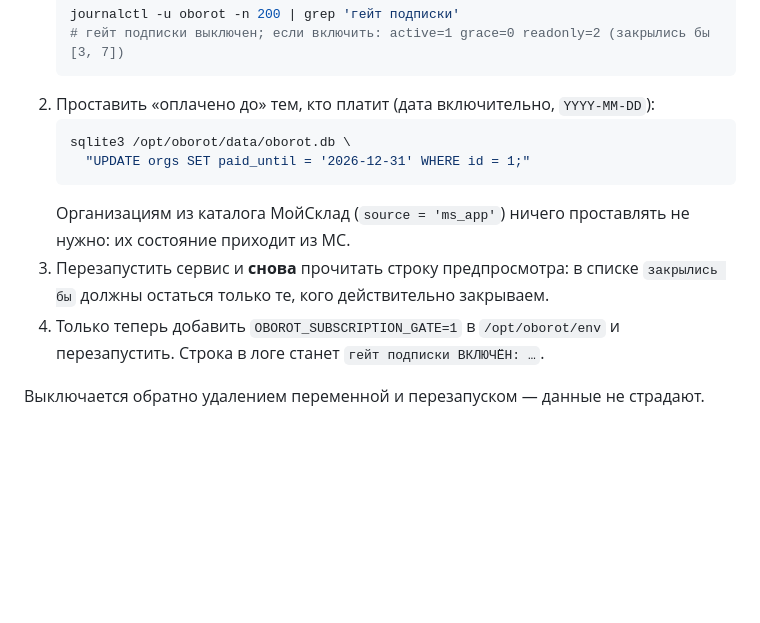
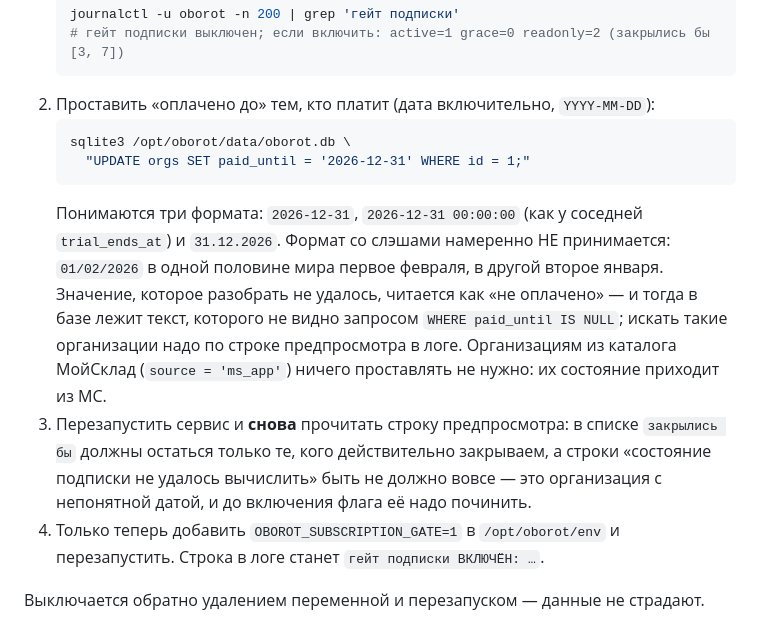
Before and after one commit to chernim-cherno-analytics/oborot-saas, a Markdown page: deploy/README.md, the part around the change. Rendered like a GitHub page; blank space fills up the shorter version.

Commit message:
P16: formaty daty i proverka pered vklyucheniem geyta (3/4: deploy)

````diff
--- a/deploy/README.md
+++ b/deploy/README.md
@@ -68,10 +68,18 @@ OBOROT_SUBSCRIPTION_GATE=1      # НЕ ставить, пока не прост
    sqlite3 /opt/oborot/data/oborot.db \
      "UPDATE orgs SET paid_until = '2026-12-31' WHERE id = 1;"
    ```
+   Понимаются три формата: `2026-12-31`, `2026-12-31 00:00:00` (как у соседней
+   `trial_ends_at`) и `31.12.2026`. Формат со слэшами намеренно НЕ принимается:
+   `01/02/2026` в одной половине мира первое февраля, в другой второе января.
+   Значение, которое разобрать не удалось, читается как «не оплачено» — и
+   тогда в базе лежит текст, которого не видно запросом `WHERE paid_until IS
+   NULL`; искать такие организации надо по строке предпросмотра в логе.
    Организациям из каталога МойСклад (`source = 'ms_app'`) ничего проставлять
    не нужно: их состояние приходит из МС.
 3. Перезапустить сервис и **снова** прочитать строку предпросмотра: в списке
-   `закрылись бы` должны остаться только те, кого действительно закрываем.
+   `закрылись бы` должны остаться только те, кого действительно закрываем,
+   а строки «состояние подписки не удалось вычислить» быть не должно вовсе —
+   это организация с непонятной датой, и до включения флага её надо починить.
 4. Только теперь добавить `OBOROT_SUBSCRIPTION_GATE=1` в `/opt/oborot/env`
    и перезапустить. Строка в логе станет `гейт подписки ВКЛЮЧЁН: …`.
 
````
